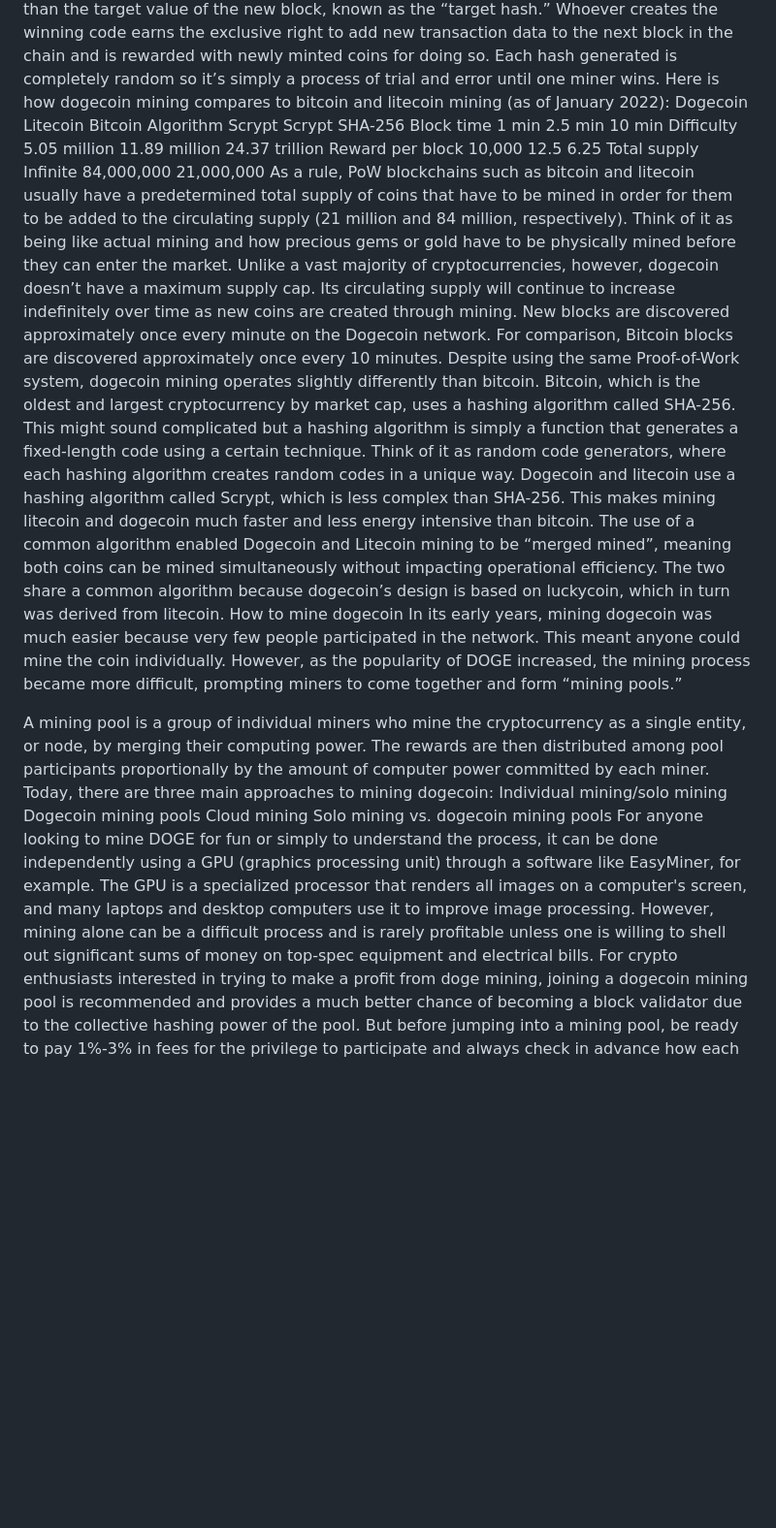
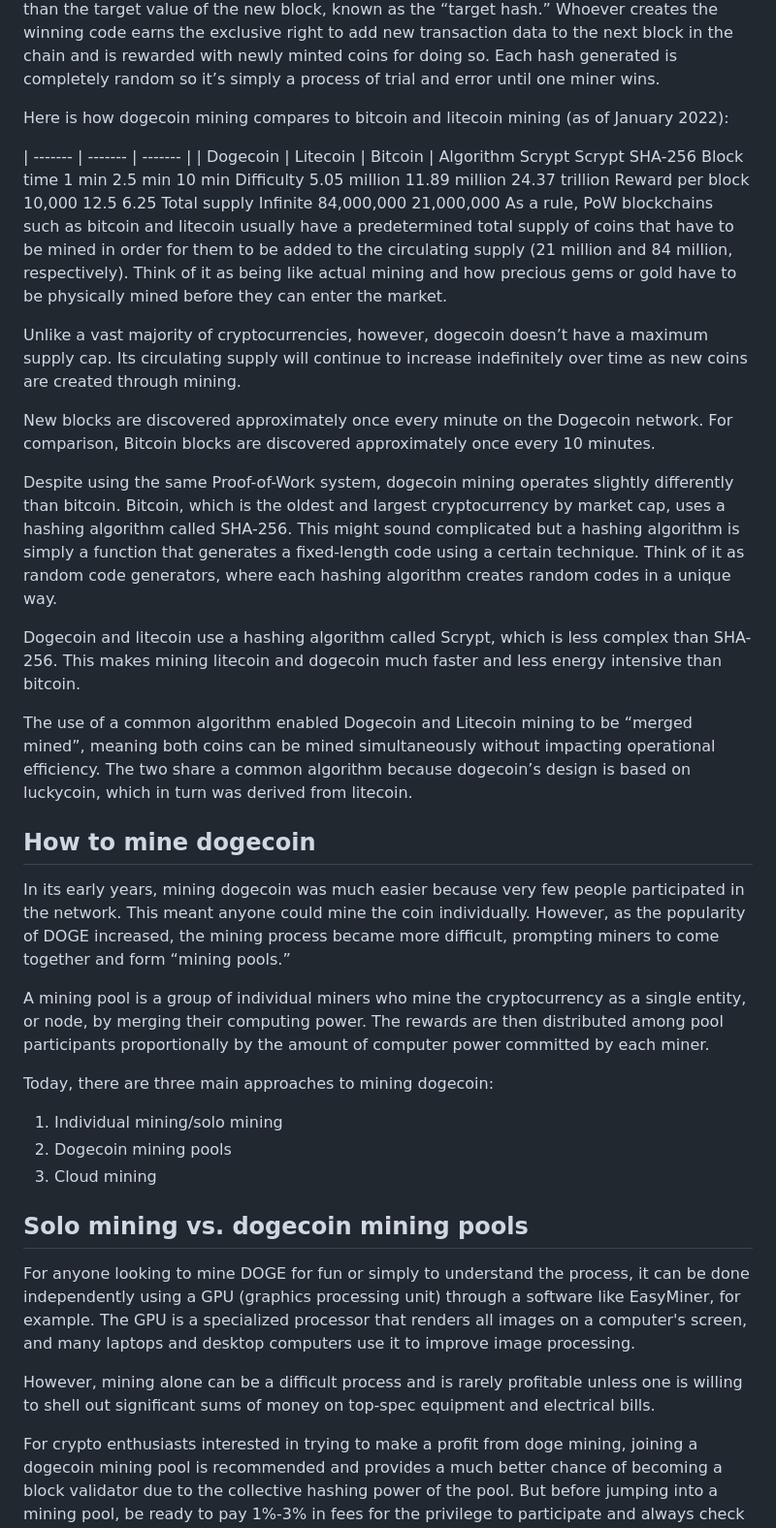
Before and after one commit to bbauska/briansblog, a Markdown page: crypto.md, the part around the change printed below. Shown: that part at 97% size. Rendered like a GitHub page; blank space fills up the shorter version.

```diff
--- a/crypto.md
+++ b/crypto.md
@@ -9,30 +9,44 @@ Dogecoin’s blockchain network employs the same system for adding new blocks to
 Known as a “Proof-of-Work” (PoW) mechanism, this process involves “mining” where individuals or organizations compete for the right to add new blocks containing pending transactions to the blockchain ledger using specialized computer equipment.
 More specifically, miners use their machines to try and create a fixed length code known as a “hash” with a value that is equal to or lower than the target value of the new block, known as the “target hash.” Whoever creates the winning code earns the exclusive right to add new transaction data to the next block in the chain and is rewarded with newly minted coins for doing so.
 Each hash generated is completely random so it’s simply a process of trial and error until one miner wins.
+
 Here is how dogecoin mining compares to bitcoin and litecoin mining (as of January 2022):
-Dogecoin	Litecoin	Bitcoin
+
+| ------- | ------- | ------- |
+| Dogecoin | Litecoin | Bitcoin |
 Algorithm	Scrypt	Scrypt	SHA-256
 Block time	1 min	2.5 min	10 min
 Difficulty	5.05 million	11.89 million	24.37 trillion
 Reward per block	10,000	12.5	6.25
 Total supply	Infinite	84,000,000	21,000,000
 As a rule, PoW blockchains such as bitcoin and litecoin usually have a predetermined total supply of coins that have to be mined in order for them to be added to the circulating supply (21 million and 84 million, respectively). Think of it as being like actual mining and how precious gems or gold have to be physically mined before they can enter the market.
+
 Unlike a vast majority of cryptocurrencies, however, dogecoin doesn’t have a maximum supply cap. Its circulating supply will continue to increase indefinitely over time as new coins are created through mining.
+
 New blocks are discovered approximately once every minute on the Dogecoin network. For comparison, Bitcoin blocks are discovered approximately once every 10 minutes.
+
 Despite using the same Proof-of-Work system, dogecoin mining operates slightly differently than bitcoin.
 Bitcoin, which is the oldest and largest cryptocurrency by market cap, uses a hashing algorithm called SHA-256. This might sound complicated but a hashing algorithm is simply a function that generates a fixed-length code using a certain technique. Think of it as random code generators, where each hashing algorithm creates random codes in a unique way.
+
 Dogecoin and litecoin use a hashing algorithm called Scrypt, which is less complex than SHA-256. This makes mining litecoin and dogecoin much faster and less energy intensive than bitcoin.
+
 The use of a common algorithm enabled Dogecoin and Litecoin mining to be “merged mined”, meaning both coins can be mined simultaneously without impacting operational efficiency. The two share a common algorithm because dogecoin’s design is based on luckycoin, which in turn was derived from litecoin.
-How to mine dogecoin
+
+## How to mine dogecoin
 In its early years, mining dogecoin was much easier because very few people participated in the network. This meant anyone could mine the coin individually. However, as the popularity of DOGE increased, the mining process became more difficult, prompting miners to come together and form “mining pools.”
 
 A mining pool is a group of individual miners who mine the cryptocurrency as a single entity, or node, by merging their computing power. The rewards are then distributed among pool participants proportionally by the amount of computer power committed by each miner.
+
 Today, there are three main approaches to mining dogecoin:
-Individual mining/solo mining
-Dogecoin mining pools
-Cloud mining
-Solo mining vs. dogecoin mining pools
+  1. Individual mining/solo mining
+  2. Dogecoin mining pools
+  3. Cloud mining
+
+## Solo mining vs. dogecoin mining pools
+
 For anyone looking to mine DOGE for fun or simply to understand the process, it can be done independently using a GPU (graphics processing unit) through a software like EasyMiner, for example. The GPU is a specialized processor that renders all images on a computer's screen, and many laptops and desktop computers use it to improve image processing.
+
 However, mining alone can be a difficult process and is rarely profitable unless one is willing to shell out significant sums of money on top-spec equipment and electrical bills.
+
 For crypto enthusiasts interested in trying to make a profit from doge mining, joining a dogecoin mining pool is recommended and provides a much better chance of becoming a block validator due to the collective hashing power of the pool. But before jumping into a mining pool, be ready to pay 1%-3% in fees for the privilege to participate and always check in advance how each pool calculates payouts for its members.
 Popular dogecoin mining pools in 2022 include:
```
Also changed, not shown: other parts of crypto.md (+3 -3 lines).
